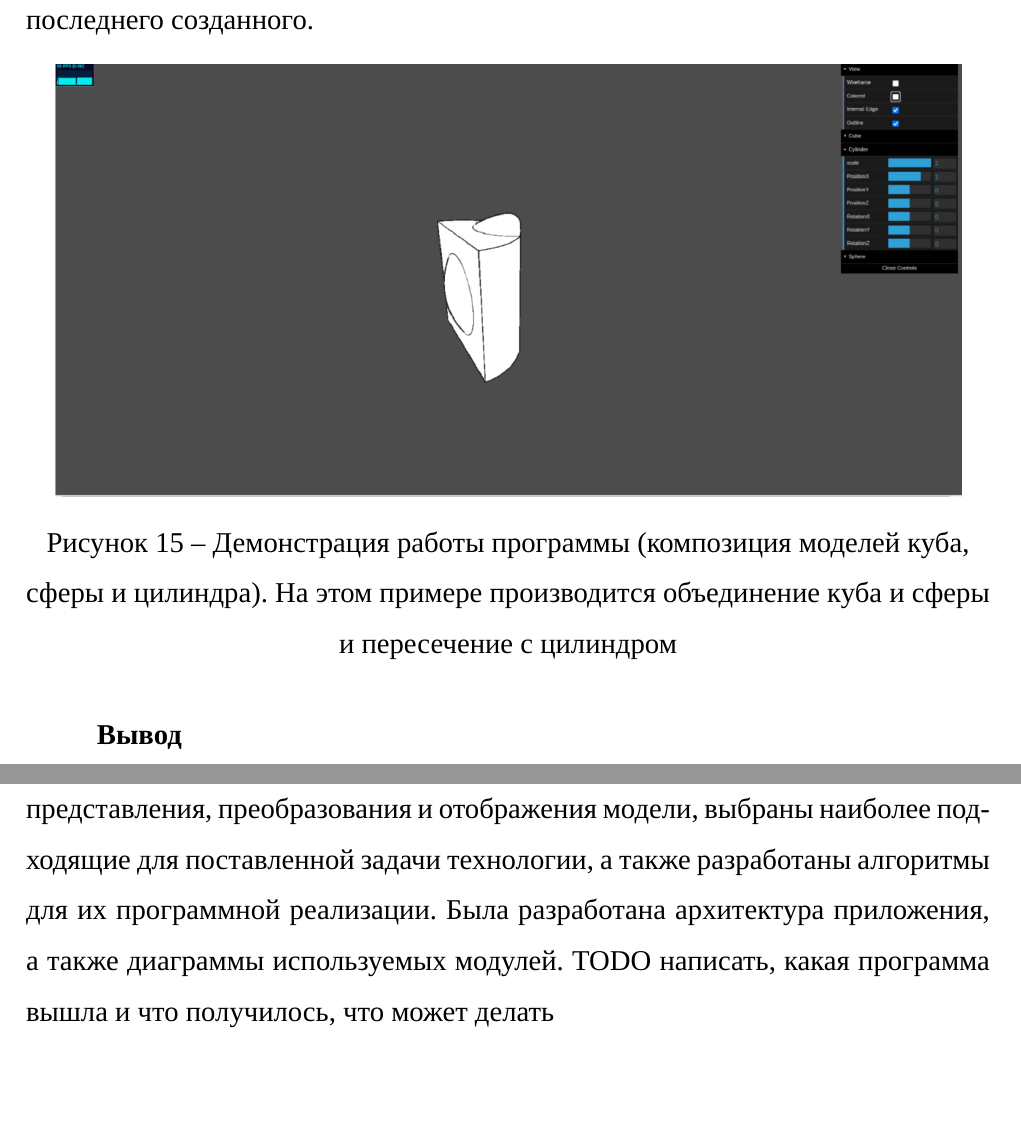
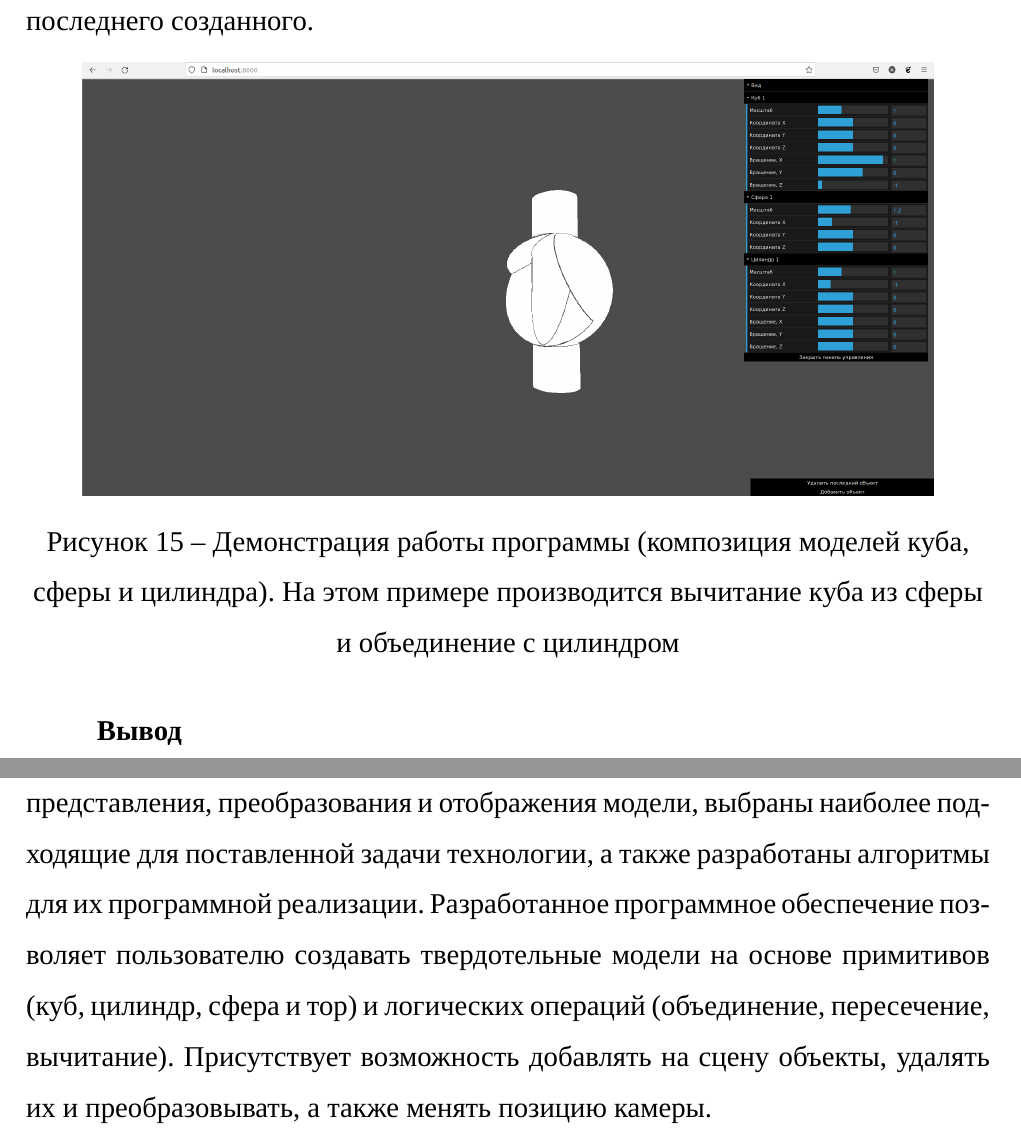
Before and after one commit to kalashkovpaul/bmstu-cg-cw, a LaTeX document (docs/main.tex, which reads docs/30-technology.tex, docs/50-conclusion.tex): two parts of pages 36 and 38 of 40 before the commit and two parts of pages 36 and 37 of 39 after it, joined at a grey line, cut so that both start at the same text, the shorter picture padded with empty space. Compiled offline with XeLaTeX; a missing font is replaced by an installed copy or a similar font.

Commit message:
Ready to show again

```diff
--- a/docs/30-technology.tex
+++ b/docs/30-technology.tex
@@ -97,10 +95,9 @@ TODO описание интерфейса и того, что получило
 \begin{figure}[h]
 	\centering
 	\captionsetup{justification=centering}
-	\includegraphics[width=160mm]{img/example.png}
+	\includegraphics[width=150mm]{img/example-app.png}
 	\caption{Демонстрация  работы  программы  (композиция  моделей
-		куба, сферы и цилиндра). На этом примере производится  объединение куба и
-		сферы и пересечение с цилиндром}
+		куба, сферы и цилиндра). На этом примере производится  вычитание куба из сферы и объединение с цилиндром}
 	\label{fig:example}
 \end{figure}
 
--- a/docs/50-conclusion.tex
+++ b/docs/50-conclusion.tex
@@ -4,7 +4,5 @@
 Были  проанализированы  различные  алгоритмы,  методы  представления,
 преобразования  и  отображения  модели,  выбраны  наиболее  подходящие  для поставленной  задачи  технологии,  а  также  разработаны  алгоритмы  для  их
 программной реализации.
-Была разработана архитектура приложения, а также
-диаграммы используемых модулей.
-TODO написать, какая программа вышла и что получилось, что может делать
+Разработанное программное обеспечение позволяет пользователю создавать твердотельные модели на основе примитивов (куб, цилиндр, сфера и тор) и логических операций (объединение, пересечение, вычитание). Присутствует возможность добавлять на сцену объекты, удалять их и преобразовывать, а также менять позицию камеры.
 \pagebreak
```
Also changed, not shown: docs/01-abstract.tex (+1 -1 lines), docs/30-technology.tex (2 more changed lines).
